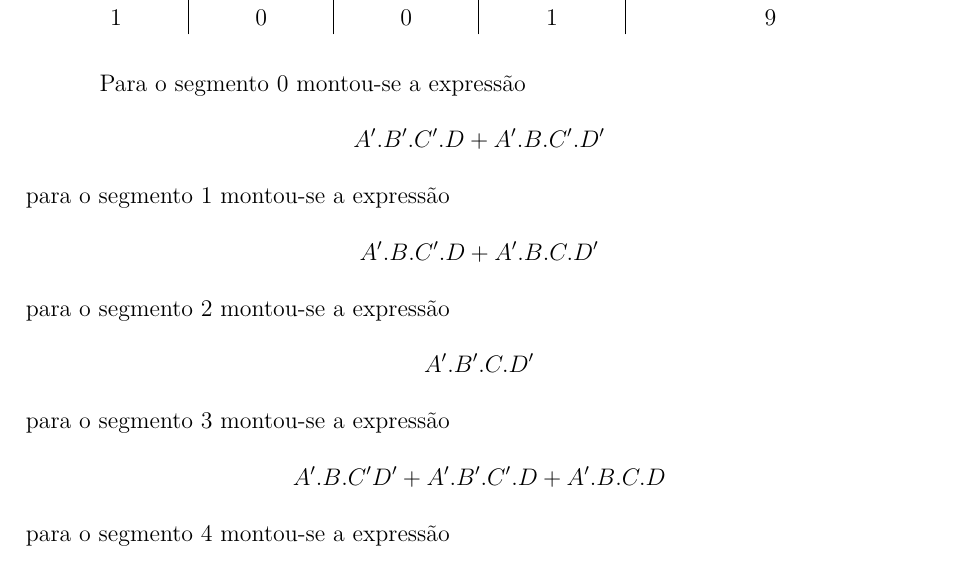
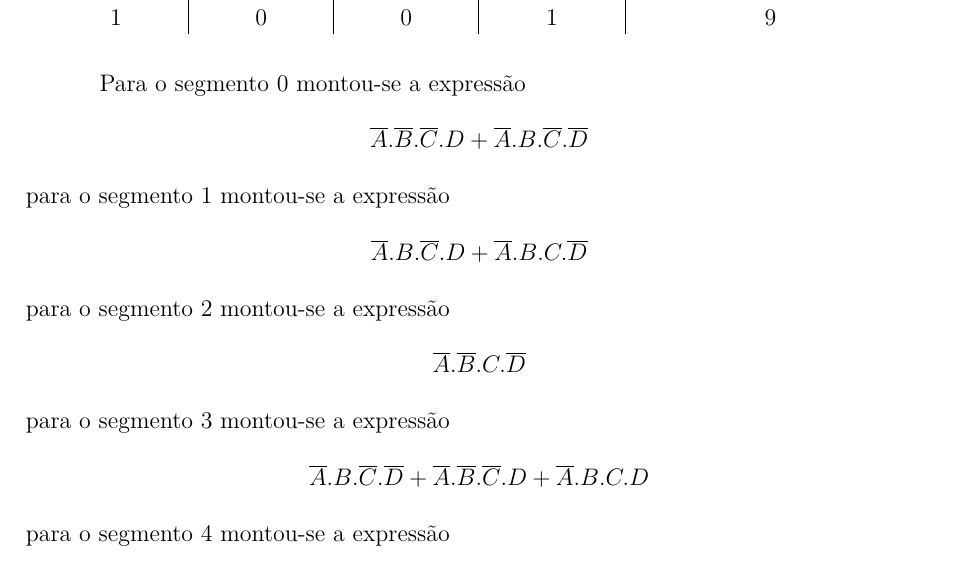
Before and after one commit to LorhanSohaky/UFSCar, a LaTeX document (2017/lab_cd/relatorio2/main-texto-completo.tex, which reads 2017/lab_cd/relatorio2/descricao-execucao-experimental.tex): part of page 8 of 26, cut so that both start at the same text. Compiled offline with pdfLaTeX.

Commit message:
Refinamento do design das expressões

```diff
--- a/2017/lab_cd/relatorio2/descricao-execucao-experimental.tex
+++ b/2017/lab_cd/relatorio2/descricao-execucao-experimental.tex
@@ -34,13 +34,13 @@ Cyclone II - EP2C20F484C7.
 		\end{table}
 
 		Para o segmento 0 montou-se a expressão
-		$$A'.B'.C'.D+A'.B.C'.D'$$
+		$$\overline{A}.\overline{B}.\overline{C}.D+\overline{A}.B.\overline{C}.\overline{D}$$
 		para o segmento 1 montou-se a expressão
-		$$A'.B.C'.D+A'.B.C.D'$$
+		$$\overline{A}.B.\overline{C}.D+\overline{A}.B.C.\overline{D}$$
 		para o segmento 2 montou-se a expressão
-		$$A'.B'.C.D'$$
+		$$\overline{A}.\overline{B}.C.\overline{D}$$
 		para o segmento 3 montou-se a expressão
-		$$A'.B.C'D'+A'.B'.C'.D+A'.B.C.D$$
+		$$\overline{A}.B.\overline{C}.\overline{D}+\overline{A}.\overline{B}.\overline{C}.D+\overline{A}.B.C.D$$
 		para o segmento 4 montou-se a expressão
-		$$A'.D+A'.B.C'+B'.C'.D$$
+		$$\overline{A}.D+\overline{A}.B.\overline{C}+\overline{B}.\overline{C}.D$$
 		para o segmento 5 montou-se a expressão
```
Also changed, not shown: 2017/lab_cd/relatorio2/descricao-execucao-experimental.tex (4 more changed lines).
